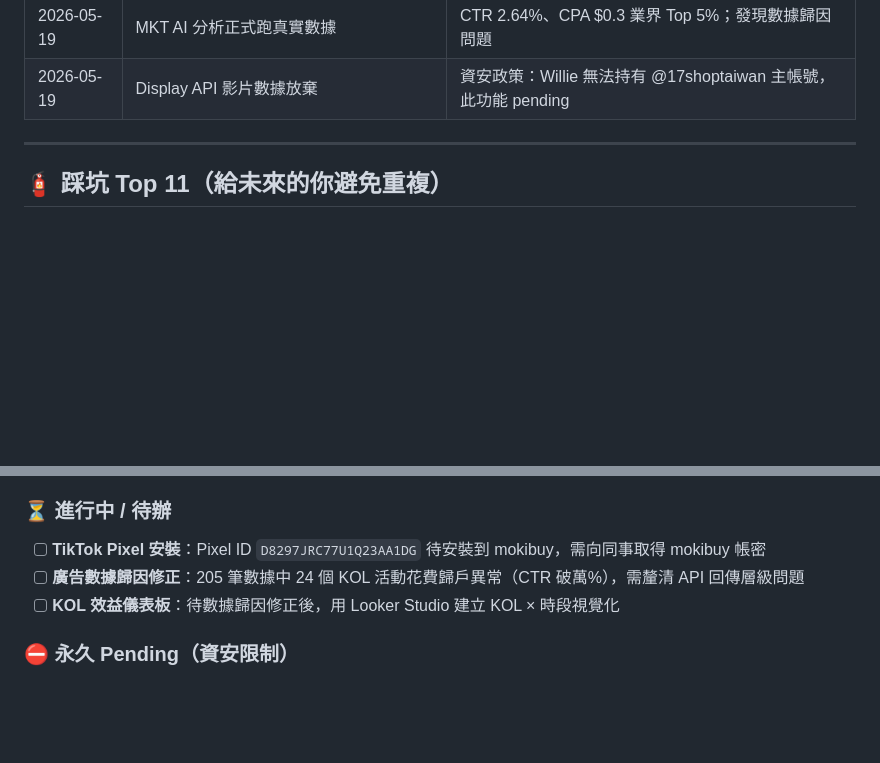
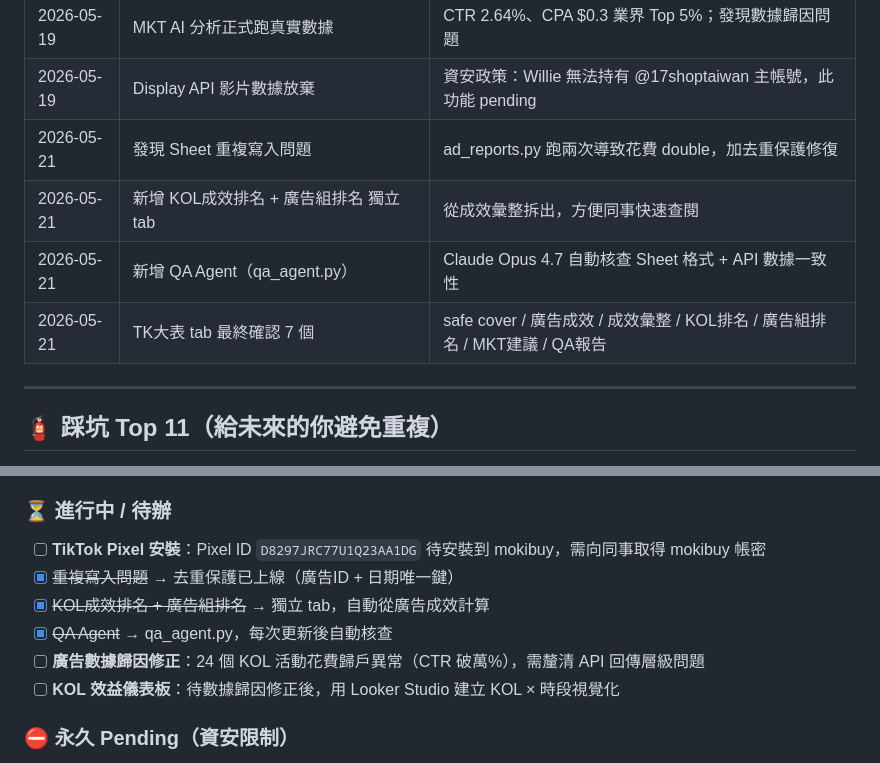
Before and after one commit to FAUST-777/social-platform-toolkit, a Markdown page: HISTORY.md, 2 parts joined by grey strips. Drawn GitHub-style; blank space fills up the shorter version.

Commit message:
docs: record 2026-05-21 TK大表 restructure and QA agent launch
Progress:
- Fixed duplicate write bug (100% spend inflation) with dedup protection
- Added KOL成效排名 + 廣告組排名 as standalone tabs
- Added qa_agent.py: Claude-powered data quality checker
- TK大表 finalized at 7 tabs (safe cover / 廣告成效 / 成效彙整 /
  KOL排名 / 廣告組排名 / MKT skill 建議 / QA報告)
- Tab rename: TikTok行銷分析(Ai MKT 建議) → MKT skill 建議
- MKT + QA both updated with clean 90-day data

Co-Authored-By: Claude Sonnet 4.6 <noreply@anthropic.com>

```diff
--- a/HISTORY.md
+++ b/HISTORY.md
@@ -309,6 +309,10 @@ OAuth 兩步驟設計的原因（安全考量）：
 | 2026-05-19 | Marketing API 正式接通 | 授權成功，拉到 205 筆真實廣告數據，寫進 TK大表 |
 | 2026-05-19 | MKT AI 分析正式跑真實數據 | CTR 2.64%、CPA $0.3 業界 Top 5%；發現數據歸因問題 |
 | 2026-05-19 | Display API 影片數據放棄 | 資安政策：Willie 無法持有 @17shoptaiwan 主帳號，此功能 pending |
+| 2026-05-21 | 發現 Sheet 重複寫入問題 | ad_reports.py 跑兩次導致花費 double，加去重保護修復 |
+| 2026-05-21 | 新增 KOL成效排名 + 廣告組排名 獨立 tab | 從成效彙整拆出，方便同事快速查閱 |
+| 2026-05-21 | 新增 QA Agent（qa_agent.py）| Claude Opus 4.7 自動核查 Sheet 格式 + API 數據一致性 |
+| 2026-05-21 | TK大表 tab 最終確認 7 個 | safe cover / 廣告成效 / 成效彙整 / KOL排名 / 廣告組排名 / MKT建議 / QA報告 |
 
 ---
 
@@ -350,7 +354,10 @@ OAuth 兩步驟設計的原因（安全考量）：
 ### ⏳ 進行中 / 待辦
 
 - [ ] **TikTok Pixel 安裝**：Pixel ID `D8297JRC77U1Q23AA1DG` 待安裝到 mokibuy，需向同事取得 mokibuy 帳密
-- [ ] **廣告數據歸因修正**：205 筆數據中 24 個 KOL 活動花費歸戶異常（CTR 破萬%），需釐清 API 回傳層級問題
+- [x] ~~重複寫入問題~~ → 去重保護已上線（廣告ID + 日期唯一鍵）
+- [x] ~~KOL成效排名 + 廣告組排名~~ → 獨立 tab，自動從廣告成效計算
+- [x] ~~QA Agent~~ → qa_agent.py，每次更新後自動核查
+- [ ] **廣告數據歸因修正**：24 個 KOL 活動花費歸戶異常（CTR 破萬%），需釐清 API 回傳層級問題
 - [ ] **KOL 效益儀表板**：待數據歸因修正後，用 Looker Studio 建立 KOL × 時段視覺化
 
 ### ⛔ 永久 Pending（資安限制）
```
